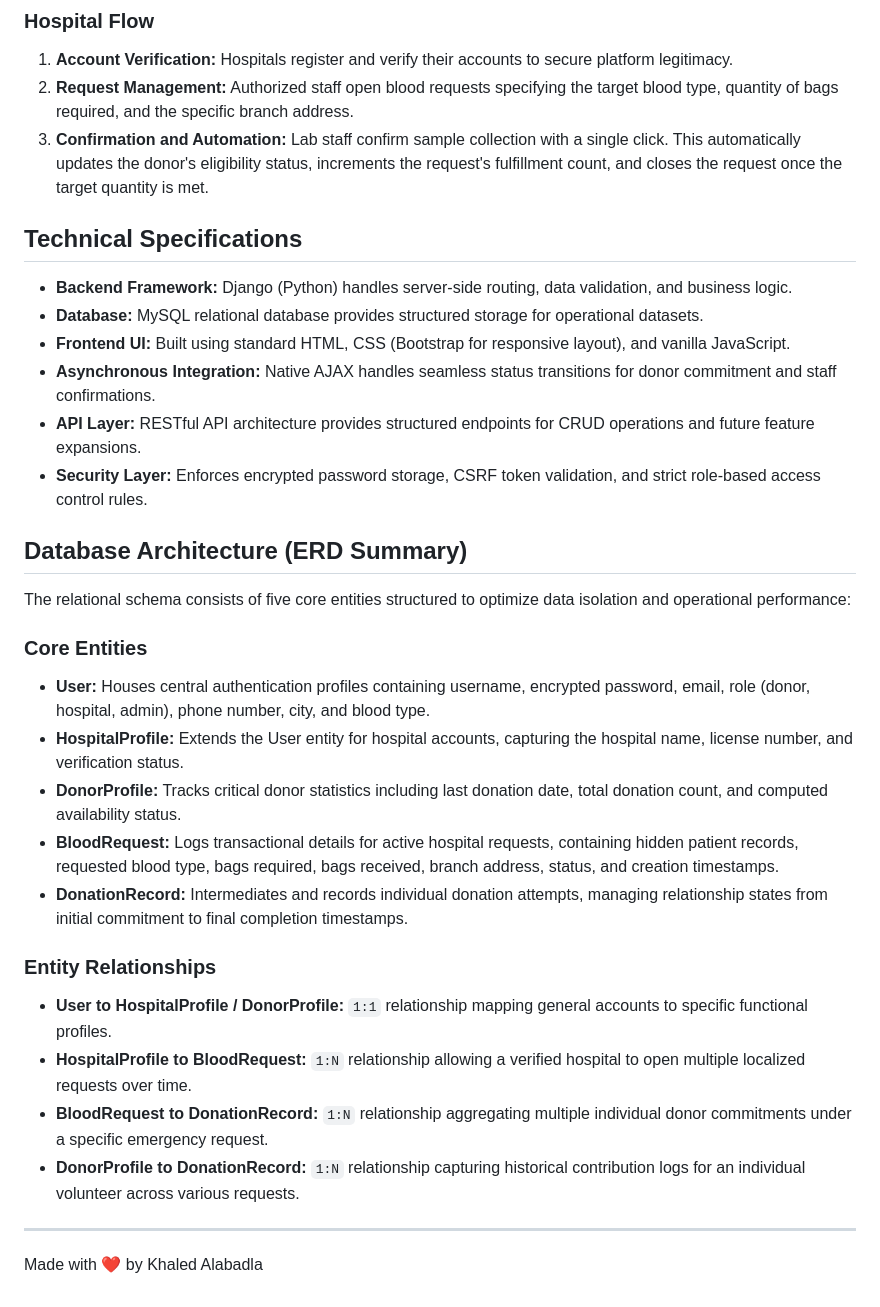
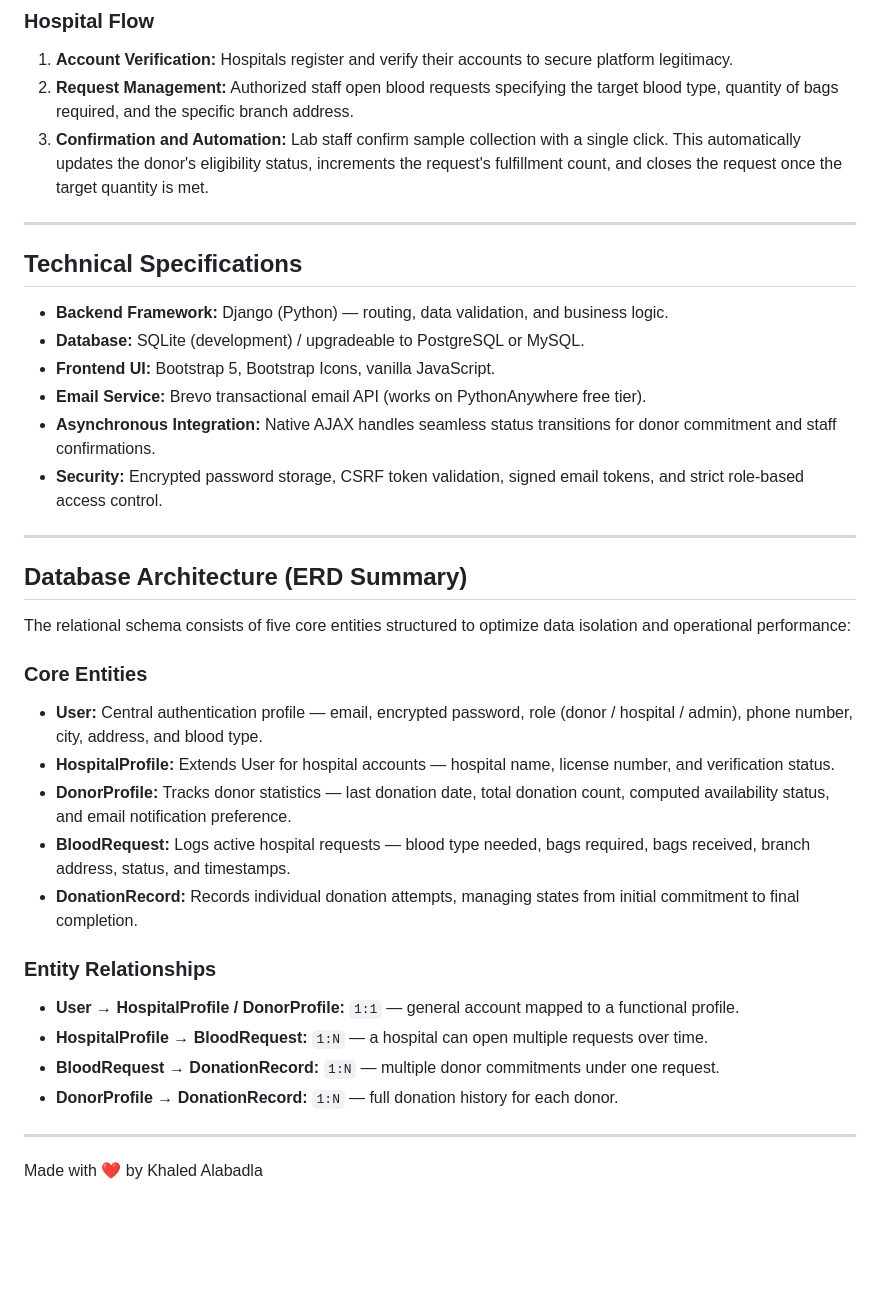
Before and after one commit to Khaled-Alabadla/dami, a Markdown page: README.md, the part around the change printed below. Drawn GitHub-style; blank space fills up the shorter version.

```diff
--- a/README.md
+++ b/README.md
@@ -25,14 +50,18 @@ Dami is a centralized blood donation management platform that connects hospitals
 2. **Request Management:** Authorized staff open blood requests specifying the target blood type, quantity of bags required, and the specific branch address.
 3. **Confirmation and Automation:** Lab staff confirm sample collection with a single click. This automatically updates the donor's eligibility status, increments the request's fulfillment count, and closes the request once the target quantity is met.
 
+---
+
 ## Technical Specifications
 
-- **Backend Framework:** Django (Python) handles server-side routing, data validation, and business logic.
-- **Database:** MySQL relational database provides structured storage for operational datasets.
-- **Frontend UI:** Built using standard HTML, CSS (Bootstrap for responsive layout), and vanilla JavaScript.
+- **Backend Framework:** Django (Python) — routing, data validation, and business logic.
+- **Database:** SQLite (development) / upgradeable to PostgreSQL or MySQL.
+- **Frontend UI:** Bootstrap 5, Bootstrap Icons, vanilla JavaScript.
+- **Email Service:** Brevo transactional email API (works on PythonAnywhere free tier).
 - **Asynchronous Integration:** Native AJAX handles seamless status transitions for donor commitment and staff confirmations.
-- **API Layer:** RESTful API architecture provides structured endpoints for CRUD operations and future feature expansions.
-- **Security Layer:** Enforces encrypted password storage, CSRF token validation, and strict role-based access control rules.
+- **Security:** Encrypted password storage, CSRF token validation, signed email tokens, and strict role-based access control.
+
+---
 
 ## Database Architecture (ERD Summary)
 
@@ -40,18 +69,18 @@ The relational schema consists of five core entities structured to optimize data
 
 ### Core Entities
 
-- **User:** Houses central authentication profiles containing username, encrypted password, email, role (donor, hospital, admin), phone number, city, and blood type.
-- **HospitalProfile:** Extends the User entity for hospital accounts, capturing the hospital name, license number, and verification status.
-- **DonorProfile:** Tracks critical donor statistics including last donation date, total donation count, and computed availability status.
-- **BloodRequest:** Logs transactional details for active hospital requests, containing hidden patient records, requested blood type, bags required, bags received, branch address, status, and creation timestamps.
-- **DonationRecord:** Intermediates and records individual donation attempts, managing relationship states from initial commitment to final completion timestamps.
+- **User:** Central authentication profile — email, encrypted password, role (donor / hospital / admin), phone number, city, address, and blood type.
+- **HospitalProfile:** Extends User for hospital accounts — hospital name, license number, and verification status.
+- **DonorProfile:** Tracks donor statistics — last donation date, total donation count, computed availability status, and email notification preference.
+- **BloodRequest:** Logs active hospital requests — blood type needed, bags required, bags received, branch address, status, and timestamps.
+- **DonationRecord:** Records individual donation attempts, managing states from initial commitment to final completion.
 
 ### Entity Relationships
 
-- **User to HospitalProfile / DonorProfile:** `1:1` relationship mapping general accounts to specific functional profiles.
-- **HospitalProfile to BloodRequest:** `1:N` relationship allowing a verified hospital to open multiple localized requests over time.
-- **BloodRequest to DonationRecord:** `1:N` relationship aggregating multiple individual donor commitments under a specific emergency request.
-- **DonorProfile to DonationRecord:** `1:N` relationship capturing historical contribution logs for an individual volunteer across various requests.
+- **User → HospitalProfile / DonorProfile:** `1:1` — general account mapped to a functional profile.
+- **HospitalProfile → BloodRequest:** `1:N` — a hospital can open multiple requests over time.
+- **BloodRequest → DonationRecord:** `1:N` — multiple donor commitments under one request.
+- **DonorProfile → DonationRecord:** `1:N` — full donation history for each donor.
 
 ---
 
```
Also changed, not shown: other parts of README.md (+28 -3 lines), screenshots/donor_dashboard.png (added), screenshots/hospital_dashboard.png (added), screenshots/login.png (added), screenshots/register.png (added), 1 other file.
